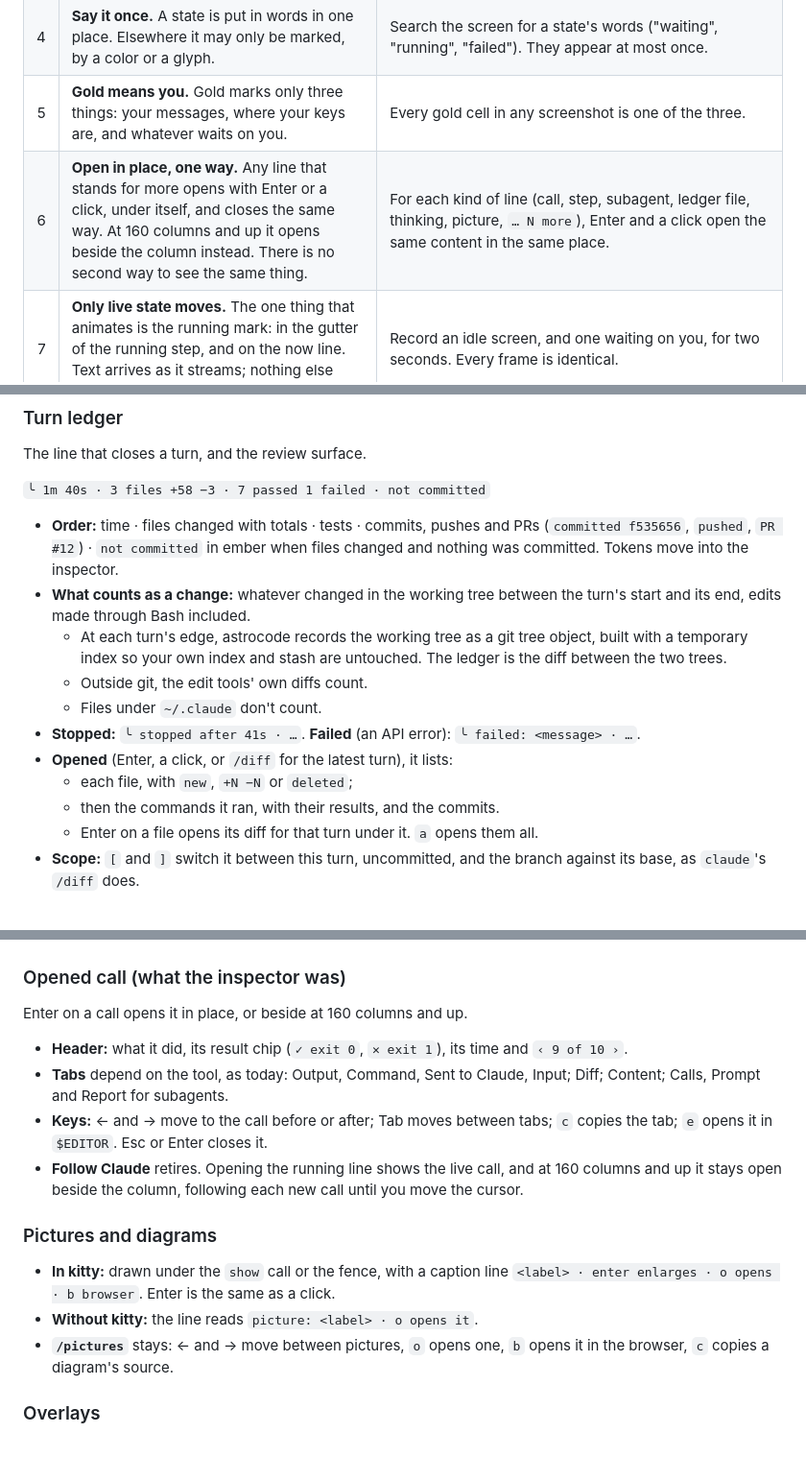
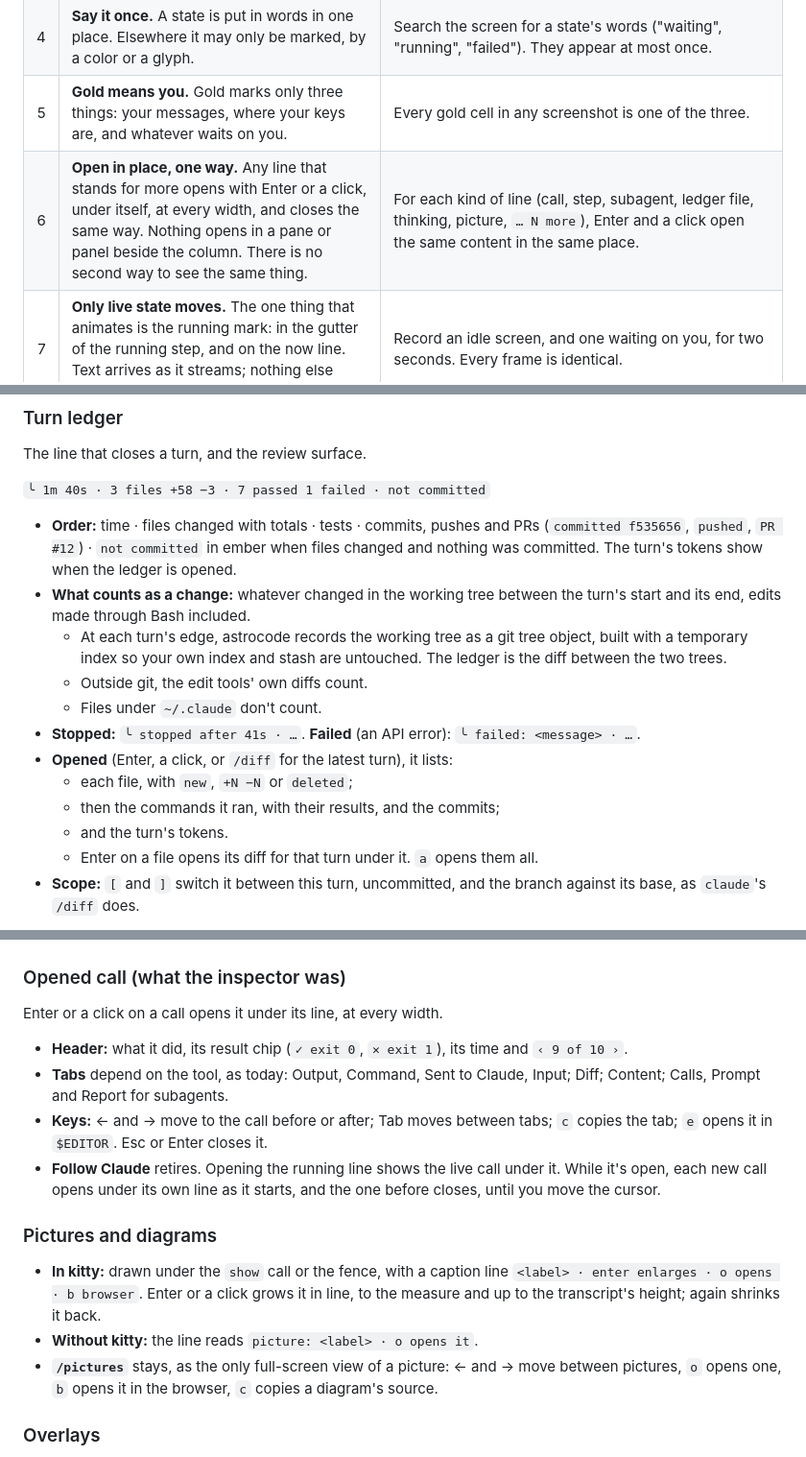
Before and after one commit to astrosteveo/astrocode, a Markdown page: docs/design/README.md, 3 parts joined by grey strips. Shown at 96% size. GitHub-like rendering.

```diff
--- a/docs/design/README.md
+++ b/docs/design/README.md
@@ -40,7 +40,7 @@ Each principle comes with a test that a screen, or a design decision, passes or
 | 3 | **One place per question.** The [now line](#the-now-line) says whether Claude is working or waiting, and on what. The ledger says what changed. The status bar says how much is left. | For each of those four questions, hide every region but the one named. The answer is still there, and no other region gives a different one. |
 | 4 | **Say it once.** A state is put in words in one place. Elsewhere it may only be marked, by a color or a glyph. | Search the screen for a state's words ("waiting", "running", "failed"). They appear at most once. |
 | 5 | **Gold means you.** Gold marks only three things: your messages, where your keys are, and whatever waits on you. | Every gold cell in any screenshot is one of the three. |
-| 6 | **Open in place, one way.** Any line that stands for more opens with Enter or a click, under itself, and closes the same way. At 160 columns and up it opens beside the column instead. There is no second way to see the same thing. | For each kind of line (call, step, subagent, ledger file, thinking, picture, `… N more`), Enter and a click open the same content in the same place. |
+| 6 | **Open in place, one way.** Any line that stands for more opens with Enter or a click, under itself, at every width, and closes the same way. Nothing opens in a pane or panel beside the column. There is no second way to see the same thing. | For each kind of line (call, step, subagent, ledger file, thinking, picture, `… N more`), Enter and a click open the same content in the same place. |
 | 7 | **Only live state moves.** The one thing that animates is the running mark: in the gutter of the running step, and on the now line. Text arrives as it streams; nothing else moves. | Record an idle screen, and one waiting on you, for two seconds. Every frame is identical. |
 
 ---
@@ -258,7 +258,7 @@ The line that closes a turn, and the review surface.
 
 `╰ 1m 40s · 3 files +58 −3 · 7 passed 1 failed · not committed`
 
-- **Order:** time · files changed with totals · tests · commits, pushes and PRs (`committed f535656`, `pushed`, `PR #12`) · `not committed` in ember when files changed and nothing was committed. Tokens move into the inspector.
+- **Order:** time · files changed with totals · tests · commits, pushes and PRs (`committed f535656`, `pushed`, `PR #12`) · `not committed` in ember when files changed and nothing was committed. The turn's tokens show when the ledger is opened.
 - **What counts as a change:** whatever changed in the working tree between the turn's start and its end, edits made through Bash included.
   - At each turn's edge, astrocode records the working tree as a git tree object, built with a temporary index so your own index and stash are untouched. The ledger is the diff between the two trees.
   - Outside git, the edit tools' own diffs count.
@@ -266,7 +266,8 @@ The line that closes a turn, and the review surface.
 - **Stopped:** `╰ stopped after 41s · …`. **Failed** (an API error): `╰ failed: <message> · …`.
 - **Opened** (Enter, a click, or `/diff` for the latest turn), it lists:
   - each file, with `new`, `+N −N` or `deleted`;
-  - then the commands it ran, with their results, and the commits.
+  - then the commands it ran, with their results, and the commits;
+  - and the turn's tokens.
   - Enter on a file opens its diff for that turn under it. `a` opens them all.
 - **Scope:** `[` and `]` switch it between this turn, uncommitted, and the branch against its base, as `claude`'s `/diff` does.
 
@@ -355,18 +356,18 @@ Tab on Yes or No opens a comment field for that answer, as in `claude`. Every de
 
 ### Opened call (what the inspector was)
 
-Enter on a call opens it in place, or beside at 160 columns and up.
+Enter or a click on a call opens it under its line, at every width.
 
 - **Header:** what it did, its result chip (`✓ exit 0`, `✕ exit 1`), its time and `‹ 9 of 10 ›`.
 - **Tabs** depend on the tool, as today: Output, Command, Sent to Claude, Input; Diff; Content; Calls, Prompt and Report for subagents.
 - **Keys:** ← and → move to the call before or after; Tab moves between tabs; `c` copies the tab; `e` opens it in `$EDITOR`. Esc or Enter closes it.
-- **Follow Claude** retires. Opening the running line shows the live call, and at 160 columns and up it stays open beside the column, following each new call until you move the cursor.
+- **Follow Claude** retires. Opening the running line shows the live call under it. While it's open, each new call opens under its own line as it starts, and the one before closes, until you move the cursor.
 
 ### Pictures and diagrams
 
-- **In kitty:** drawn under the `show` call or the fence, with a caption line `<label> · enter enlarges · o opens · b browser`. Enter is the same as a click.
+- **In kitty:** drawn under the `show` call or the fence, with a caption line `<label> · enter enlarges · o opens · b browser`. Enter or a click grows it in line, to the measure and up to the transcript's height; again shrinks it back.
 - **Without kitty:** the line reads `picture: <label> · o opens it`.
-- **`/pictures`** stays: ← and → move between pictures, `o` opens one, `b` opens it in the browser, `c` copies a diagram's source.
+- **`/pictures`** stays, as the only full-screen view of a picture: ← and → move between pictures, `o` opens one, `b` opens it in the browser, `c` copies a diagram's source.
 
 ### Overlays
 
```
Also changed, not shown: other parts of docs/design/README.md (+7 -7 lines), docs/design/shots/subagent-200.png, 2 other files.
